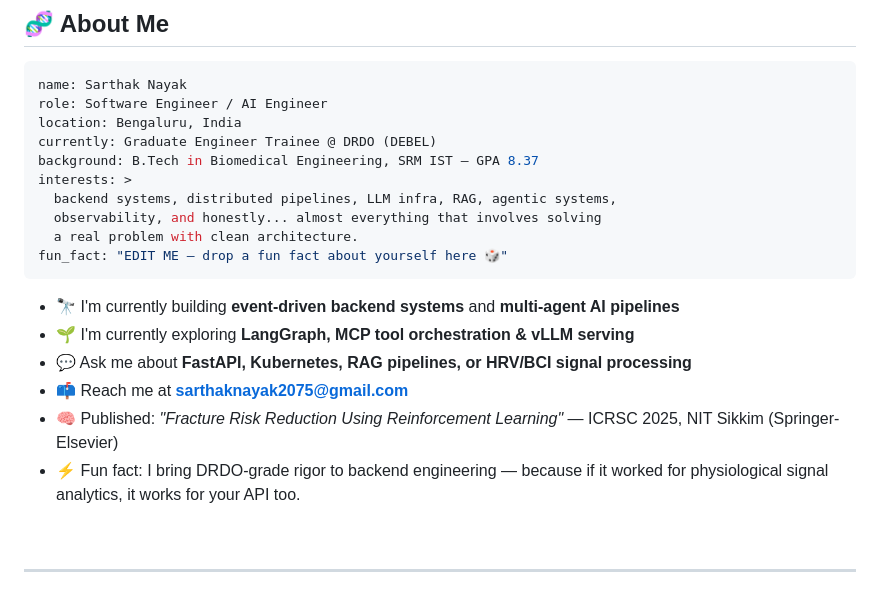
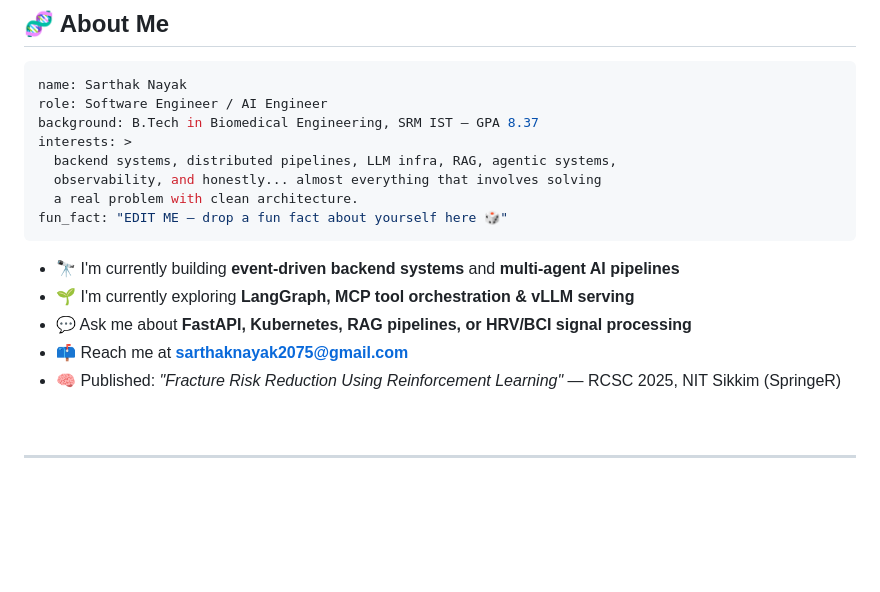
Before and after one commit to zartk-23/zartk-23, a Markdown page: README.md, the part around the change. GitHub-like rendering; blank space fills up the shorter version.

````diff
--- a/README.md
+++ b/README.md
@@ -41,8 +41,6 @@
 ```yaml
 name: Sarthak Nayak
 role: Software Engineer / AI Engineer
-location: Bengaluru, India
-currently: Graduate Engineer Trainee @ DRDO (DEBEL)
 background: B.Tech in Biomedical Engineering, SRM IST — GPA 8.37
 interests: >
   backend systems, distributed pipelines, LLM infra, RAG, agentic systems,
@@ -55,8 +53,7 @@ fun_fact: "EDIT ME — drop a fun fact about yourself here 🎲"
 - 🌱 I'm currently exploring **LangGraph, MCP tool orchestration & vLLM serving**
 - 💬 Ask me about **FastAPI, Kubernetes, RAG pipelines, or HRV/BCI signal processing**
 - 📫 Reach me at **sarthaknayak2075@gmail.com**
-- 🧠 Published: *"Fracture Risk Reduction Using Reinforcement Learning"* — ICRSC 2025, NIT Sikkim (Springer-Elsevier)
-- ⚡ Fun fact: I bring DRDO-grade rigor to backend engineering — because if it worked for physiological signal analytics, it works for your API too.
+- 🧠 Published: *"Fracture Risk Reduction Using Reinforcement Learning"* — RCSC 2025, NIT Sikkim (SpringeR)
 
 <br/>
 
````
